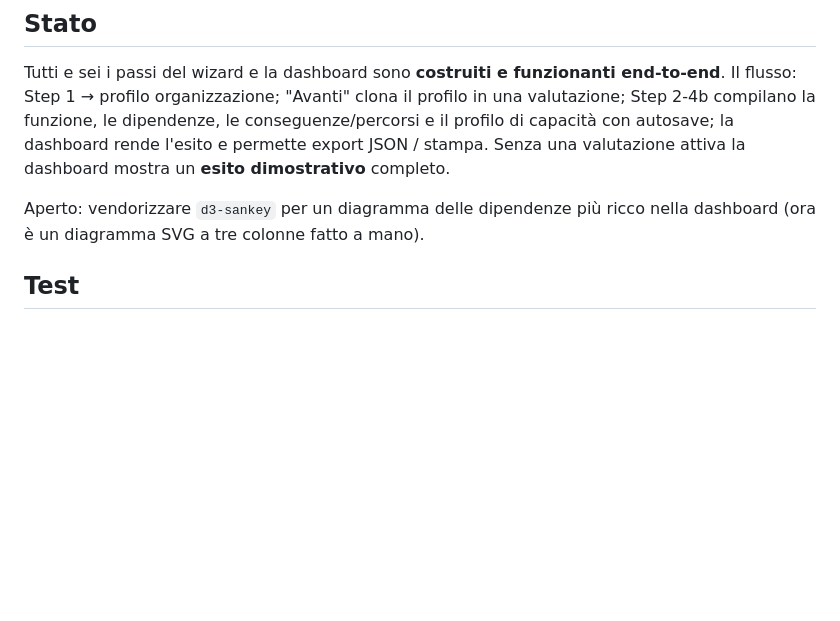
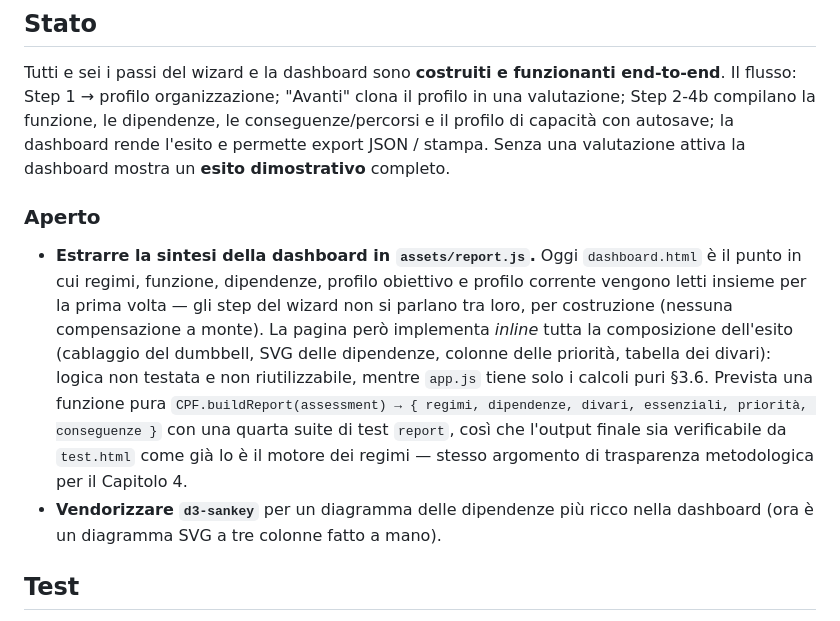
Before and after one commit to lauratonsi/CPF-Assessment, a Markdown page: README.md, the part around the change. Rendered like a GitHub page; blank space fills up the shorter version.

```diff
--- a/README.md
+++ b/README.md
@@ -77,8 +77,22 @@ conseguenze/percorsi e il profilo di capacità con autosave; la dashboard rende
 l'esito e permette export JSON / stampa. Senza una valutazione attiva la
 dashboard mostra un **esito dimostrativo** completo.
 
-Aperto: vendorizzare `d3-sankey` per un diagramma delle dipendenze più ricco
-nella dashboard (ora è un diagramma SVG a tre colonne fatto a mano).
+### Aperto
+
+- **Estrarre la sintesi della dashboard in `assets/report.js`.** Oggi
+  `dashboard.html` è il punto in cui regimi, funzione, dipendenze, profilo
+  obiettivo e profilo corrente vengono letti insieme per la prima volta — gli
+  step del wizard non si parlano tra loro, per costruzione (nessuna
+  compensazione a monte). La pagina però implementa *inline* tutta la
+  composizione dell'esito (cablaggio del dumbbell, SVG delle dipendenze, colonne
+  delle priorità, tabella dei divari): logica non testata e non riutilizzabile,
+  mentre `app.js` tiene solo i calcoli puri §3.6. Prevista una funzione pura
+  `CPF.buildReport(assessment) → { regimi, dipendenze, divari, essenziali,
+  priorità, conseguenze }` con una quarta suite di test `report`, così che
+  l'output finale sia verificabile da `test.html` come già lo è il motore dei
+  regimi — stesso argomento di trasparenza metodologica per il Capitolo 4.
+- **Vendorizzare `d3-sankey`** per un diagramma delle dipendenze più ricco nella
+  dashboard (ora è un diagramma SVG a tre colonne fatto a mano).
 
 ## Test
 
```
